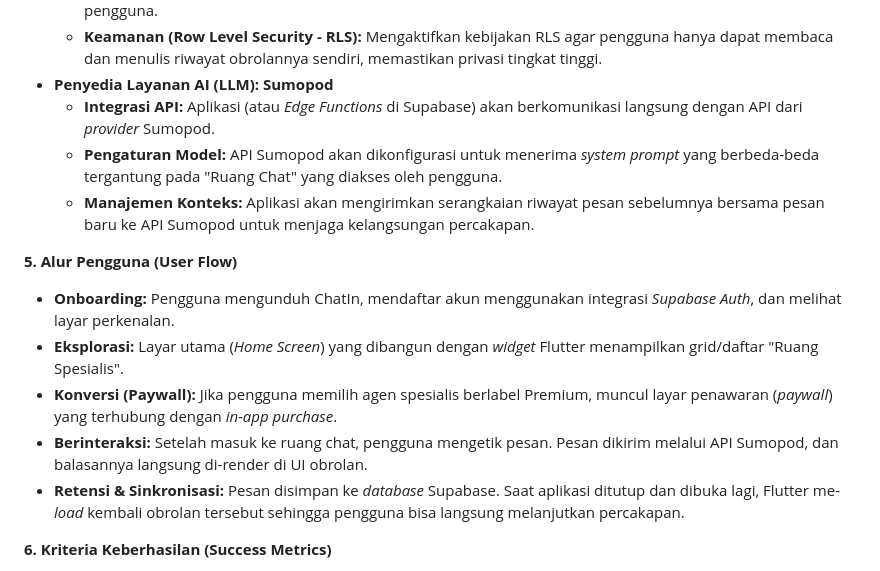
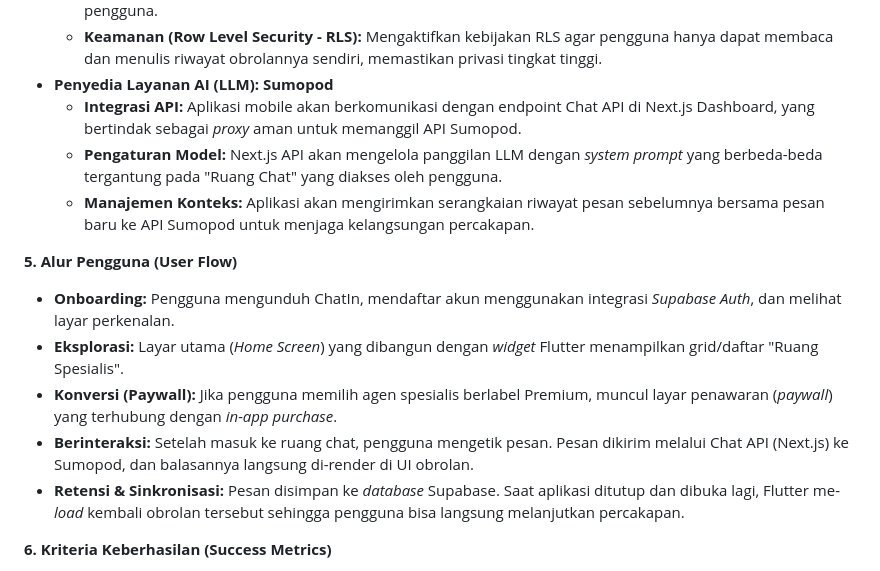
Before and after one commit to Fnrzz/ChatIn, a Markdown page: docs/PRD_Chatln.md, the part around the change. Rendered like a GitHub page.

```diff
--- a/docs/PRD_Chatln.md
+++ b/docs/PRD_Chatln.md
@@ -57,8 +57,8 @@ ChatIn adalah aplikasi _mobile_ yang menyediakan layanan asisten AI interaktif.
   - **Autentikasi:** Menggunakan _Supabase Auth_ untuk mengelola pendaftaran, login _social_, dan keamanan sesi pengguna.
   - **Keamanan (Row Level Security - RLS):** Mengaktifkan kebijakan RLS agar pengguna hanya dapat membaca dan menulis riwayat obrolannya sendiri, memastikan privasi tingkat tinggi.
 - **Penyedia Layanan AI (LLM): Sumopod**
-  - **Integrasi API:** Aplikasi (atau _Edge Functions_ di Supabase) akan berkomunikasi langsung dengan API dari _provider_ Sumopod.
-  - **Pengaturan Model:** API Sumopod akan dikonfigurasi untuk menerima _system prompt_ yang berbeda-beda tergantung pada "Ruang Chat" yang diakses oleh pengguna.
+  - **Integrasi API:** Aplikasi mobile akan berkomunikasi dengan endpoint Chat API di Next.js Dashboard, yang bertindak sebagai _proxy_ aman untuk memanggil API Sumopod.
+  - **Pengaturan Model:** Next.js API akan mengelola panggilan LLM dengan _system prompt_ yang berbeda-beda tergantung pada "Ruang Chat" yang diakses oleh pengguna.
   - **Manajemen Konteks:** Aplikasi akan mengirimkan serangkaian riwayat pesan sebelumnya bersama pesan baru ke API Sumopod untuk menjaga kelangsungan percakapan.
 
 **5\. Alur Pengguna (User Flow)**
@@ -66,7 +66,7 @@ ChatIn adalah aplikasi _mobile_ yang menyediakan layanan asisten AI interaktif.
 - **Onboarding:** Pengguna mengunduh ChatIn, mendaftar akun menggunakan integrasi _Supabase Auth_, dan melihat layar perkenalan.
 - **Eksplorasi:** Layar utama (_Home Screen_) yang dibangun dengan _widget_ Flutter menampilkan grid/daftar "Ruang Spesialis".
 - **Konversi (Paywall):** Jika pengguna memilih agen spesialis berlabel Premium, muncul layar penawaran (_paywall_) yang terhubung dengan _in-app purchase_.
-- **Berinteraksi:** Setelah masuk ke ruang chat, pengguna mengetik pesan. Pesan dikirim melalui API Sumopod, dan balasannya langsung di-render di UI obrolan.
+- **Berinteraksi:** Setelah masuk ke ruang chat, pengguna mengetik pesan. Pesan dikirim melalui Chat API (Next.js) ke Sumopod, dan balasannya langsung di-render di UI obrolan.
 - **Retensi & Sinkronisasi:** Pesan disimpan ke _database_ Supabase. Saat aplikasi ditutup dan dibuka lagi, Flutter me-_load_ kembali obrolan tersebut sehingga pengguna bisa langsung melanjutkan percakapan.
 
 **6\. Kriteria Keberhasilan (Success Metrics)**
```
Also changed, not shown: README.md (+6 -4 lines), docs/Tech_Concept_Brief.md (+18 -7 lines).
